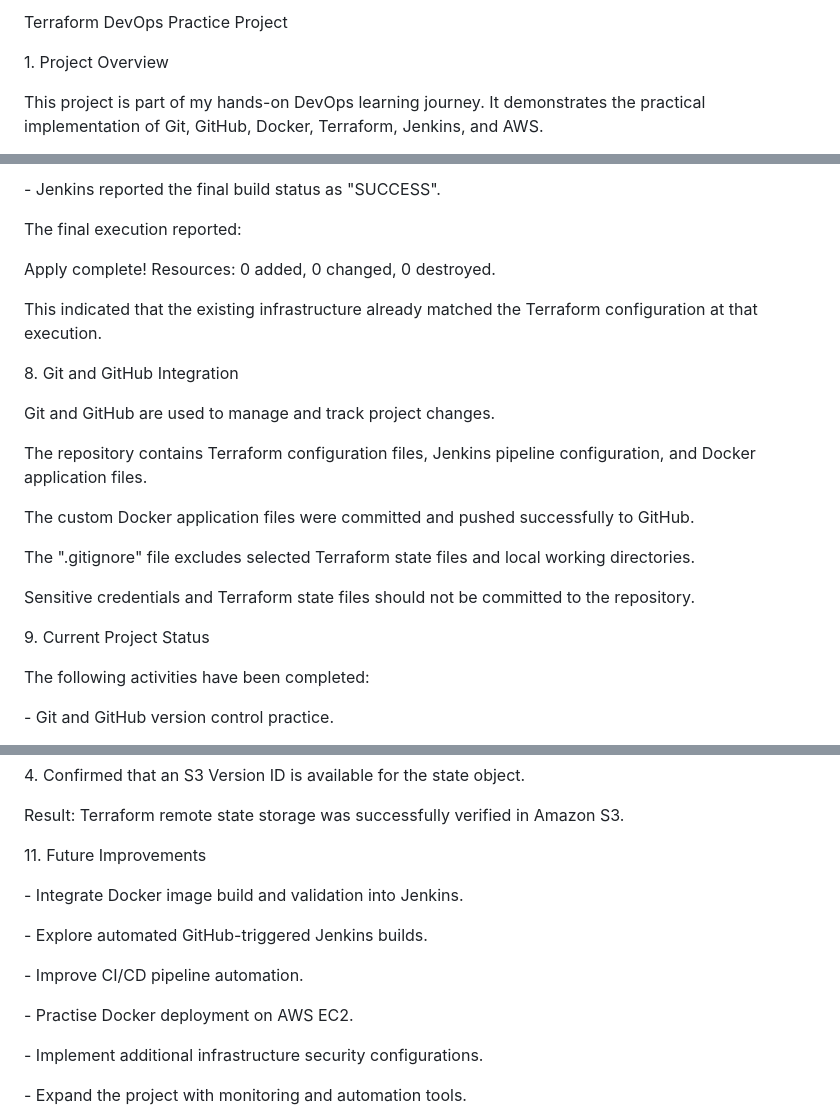
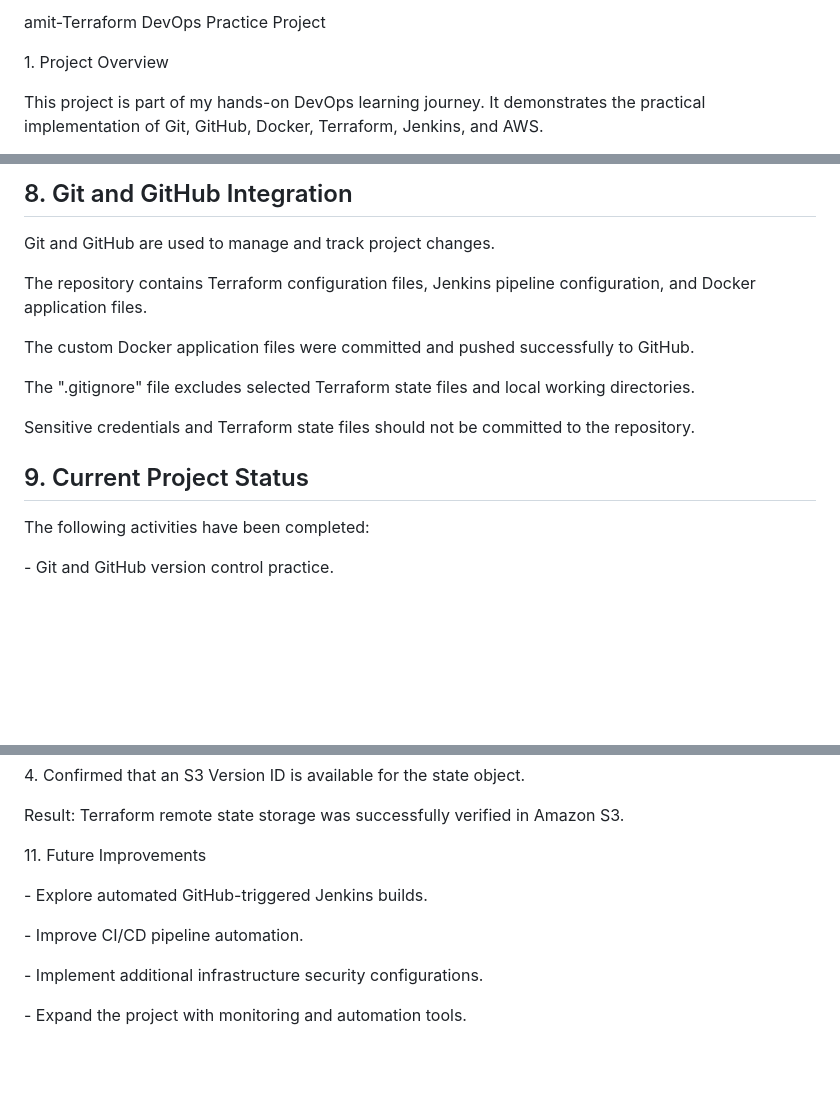
Before and after one commit to amitgrewal090-create/terraform-practice-, a Markdown page: README.md, 3 parts joined by grey strips. Rendered like a GitHub page; blank space fills up the shorter version.

```diff
--- a/README.md
+++ b/README.md
@@ -1,4 +1,4 @@
-Terraform DevOps Practice Project
+amit-Terraform DevOps Practice Project
 
 
 
@@ -385,20 +338,4 @@ Observed results:
-\- Jenkins reported the final build status as "SUCCESS".
-
-
-
-The final execution reported:
-
-
-
-Apply complete! Resources: 0 added, 0 changed, 0 destroyed.
-
-
-
-This indicated that the existing infrastructure already matched the Terraform configuration at that execution.
-
-
-
-8\. Git and GitHub Integration
+## 8. Git and GitHub Integration
 
 
 
@@ -422,7 +359,7 @@ Sensitive credentials and Terraform state files should not be committed to the r
 
 
 
-9\. Current Project Status
+## 9. Current Project Status
 
 
 
@@ -524,13 +461,10 @@ Result: Terraform remote state storage was successfully verified in Amazon S3.
 
 
 
-\- Integrate Docker image build and validation into Jenkins.
 
 \- Explore automated GitHub-triggered Jenkins builds.
 
 \- Improve CI/CD pipeline automation.
-
-\- Practise Docker deployment on AWS EC2.
 
 \- Implement additional infrastructure security configurations.
 
```
Also changed, not shown: other parts of README.md (+34 -81 lines).
